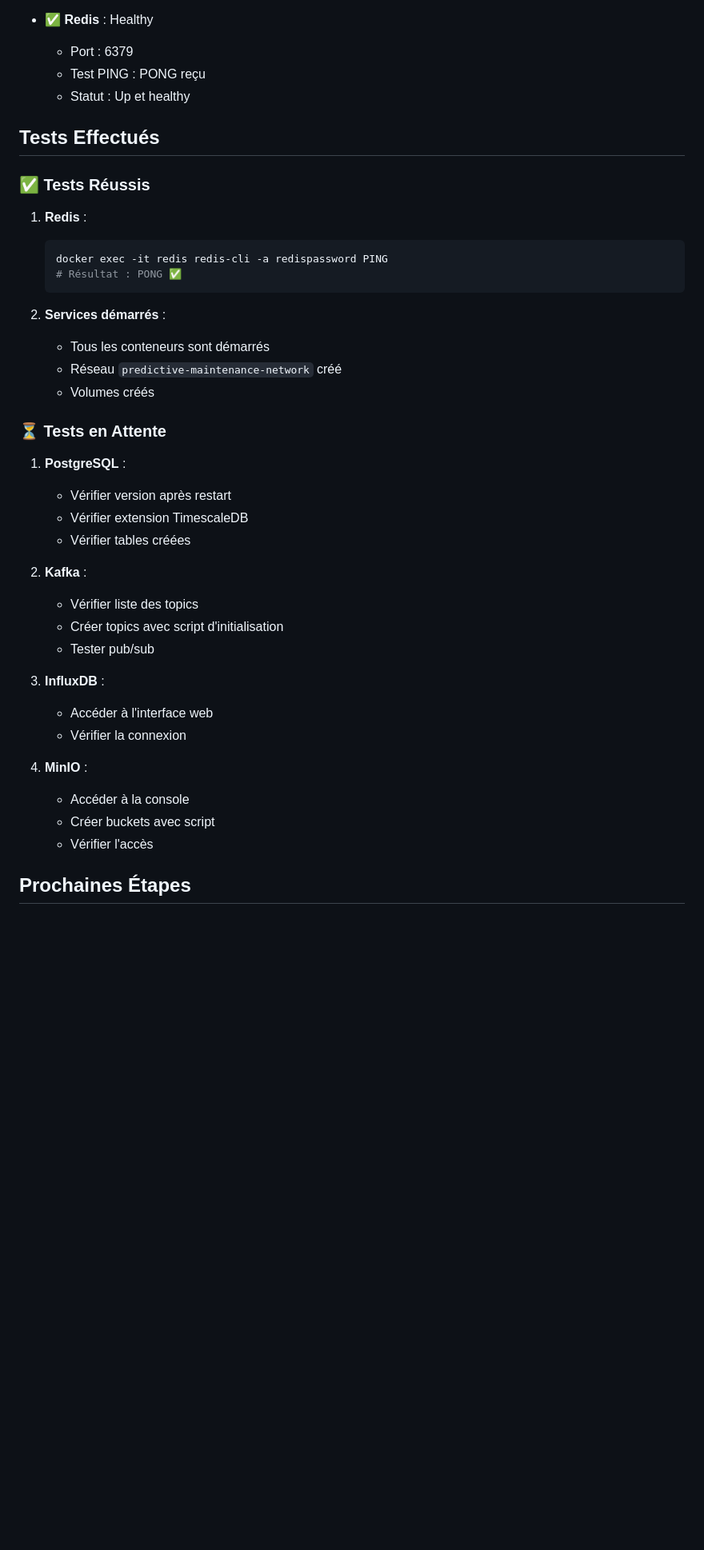
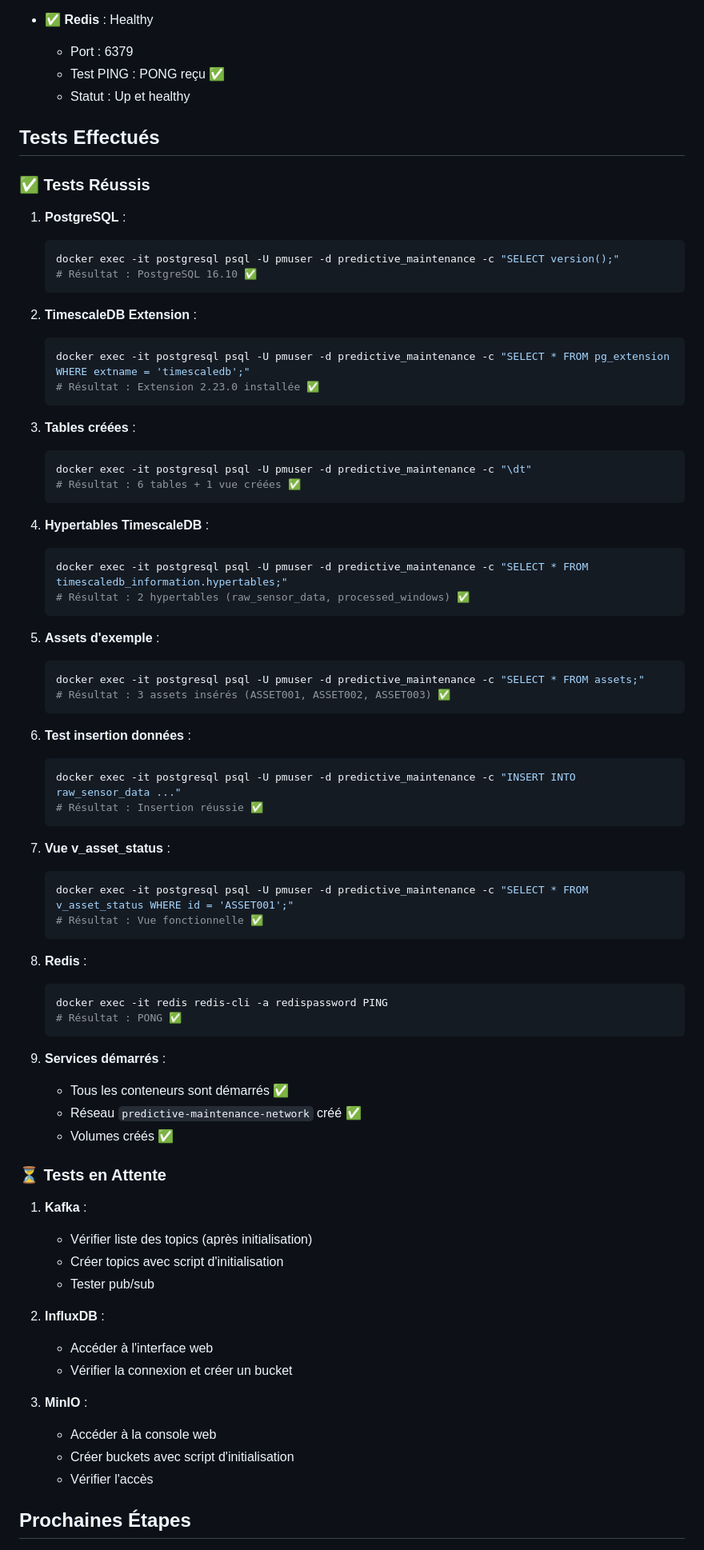
Before and after one commit to Kazaz-Mohammed/usines_intelligentes, a Markdown page: infrastructure/TEST_RESULTS.md, the part around one of its changes. Shown at 80% size. Drawn GitHub-style; blank space fills up the shorter version.

Commit message:
[test][infra] Phase 1 complétée - Tables PostgreSQL créées, hypertables TimescaleDB validées, tests réussis

````diff
--- a/infrastructure/TEST_RESULTS.md
+++ b/infrastructure/TEST_RESULTS.md
@@ -50,43 +69,80 @@
 
 - ✅ **Redis** : Healthy
   - Port : 6379
-  - Test PING : PONG reçu
+  - Test PING : PONG reçu ✅
   - Statut : Up et healthy
 
 ## Tests Effectués
 
 ### ✅ Tests Réussis
 
-1. **Redis** :
+1. **PostgreSQL** :
+   ```powershell
+   docker exec -it postgresql psql -U pmuser -d predictive_maintenance -c "SELECT version();"
+   # Résultat : PostgreSQL 16.10 ✅
+   ```
+
+2. **TimescaleDB Extension** :
+   ```powershell
+   docker exec -it postgresql psql -U pmuser -d predictive_maintenance -c "SELECT * FROM pg_extension WHERE extname = 'timescaledb';"
+   # Résultat : Extension 2.23.0 installée ✅
+   ```
+
+3. **Tables créées** :
+   ```powershell
+   docker exec -it postgresql psql -U pmuser -d predictive_maintenance -c "\dt"
+   # Résultat : 6 tables + 1 vue créées ✅
+   ```
+
+4. **Hypertables TimescaleDB** :
+   ```powershell
+   docker exec -it postgresql psql -U pmuser -d predictive_maintenance -c "SELECT * FROM timescaledb_information.hypertables;"
+   # Résultat : 2 hypertables (raw_sensor_data, processed_windows) ✅
+   ```
+
+5. **Assets d'exemple** :
+   ```powershell
+   docker exec -it postgresql psql -U pmuser -d predictive_maintenance -c "SELECT * FROM assets;"
+   # Résultat : 3 assets insérés (ASSET001, ASSET002, ASSET003) ✅
+   ```
+
+6. **Test insertion données** :
+   ```powershell
+   docker exec -it postgresql psql -U pmuser -d predictive_maintenance -c "INSERT INTO raw_sensor_data ..."
+   # Résultat : Insertion réussie ✅
+   ```
+
+7. **Vue v_asset_status** :
+   ```powershell
+   docker exec -it postgresql psql -U pmuser -d predictive_maintenance -c "SELECT * FROM v_asset_status WHERE id = 'ASSET001';"
+   # Résultat : Vue fonctionnelle ✅
+   ```
+
+8. **Redis** :
    ```powershell
    docker exec -it redis redis-cli -a redispassword PING
    # Résultat : PONG ✅
    ```
 
-2. **Services démarrés** :
-   - Tous les conteneurs sont démarrés
-   - Réseau `predictive-maintenance-network` créé
-   - Volumes créés
+9. **Services démarrés** :
+   - Tous les conteneurs sont démarrés ✅
+   - Réseau `predictive-maintenance-network` créé ✅
+   - Volumes créés ✅
 
 ### ⏳ Tests en Attente
 
-1. **PostgreSQL** :
-   - Vérifier version après restart
-   - Vérifier extension TimescaleDB
-   - Vérifier tables créées
-
-2. **Kafka** :
-   - Vérifier liste des topics
+1. **Kafka** :
+   - Vérifier liste des topics (après initialisation)
    - Créer topics avec script d'initialisation
    - Tester pub/sub
 
-3. **InfluxDB** :
+2. **InfluxDB** :
    - Accéder à l'interface web
-   - Vérifier la connexion
+   - Vérifier la connexion et créer un bucket
 
-4. **MinIO** :
-   - Accéder à la console
-   - Créer buckets avec script
+3. **MinIO** :
+   - Accéder à la console web
+   - Créer buckets avec script d'initialisation
    - Vérifier l'accès
 
 ## Prochaines Étapes
````
Also changed, not shown: other parts of infrastructure/TEST_RESULTS.md (+65 -17 lines).
